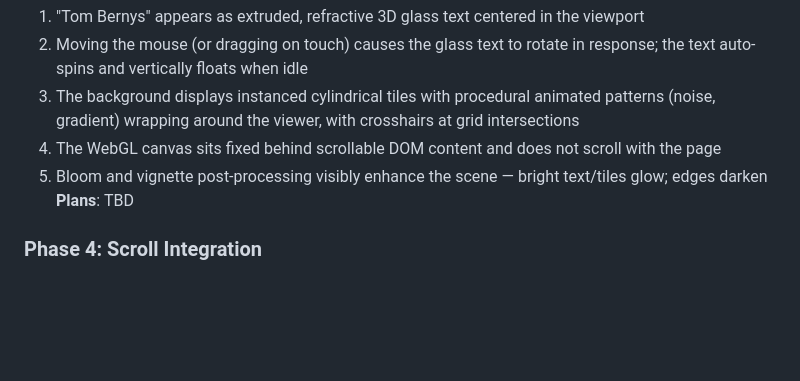
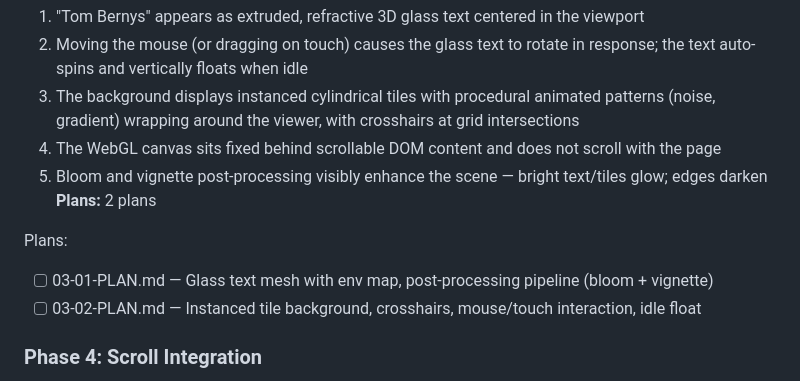
Before and after one commit to Tbernys/Portfolio-2026, a Markdown page: .planning/ROADMAP.md, the part around the change. GitHub-like rendering; blank space fills up the shorter version.

Commit message:
docs(03): create phase plan

```diff
--- a/.planning/ROADMAP.md
+++ b/.planning/ROADMAP.md
@@ -64,7 +64,11 @@ Plans:
   3. The background displays instanced cylindrical tiles with procedural animated patterns (noise, gradient) wrapping around the viewer, with crosshairs at grid intersections
   4. The WebGL canvas sits fixed behind scrollable DOM content and does not scroll with the page
   5. Bloom and vignette post-processing visibly enhance the scene — bright text/tiles glow; edges darken
-**Plans**: TBD
+**Plans:** 2 plans
+
+Plans:
+- [ ] 03-01-PLAN.md — Glass text mesh with env map, post-processing pipeline (bloom + vignette)
+- [ ] 03-02-PLAN.md — Instanced tile background, crosshairs, mouse/touch interaction, idle float
 
 ### Phase 4: Scroll Integration
 **Goal**: Scrolling down from the hero feels cinematic — the WebGL world fades away and content sections emerge naturally, with orientation cues present throughout
```
Also changed, not shown: 2 other files.
